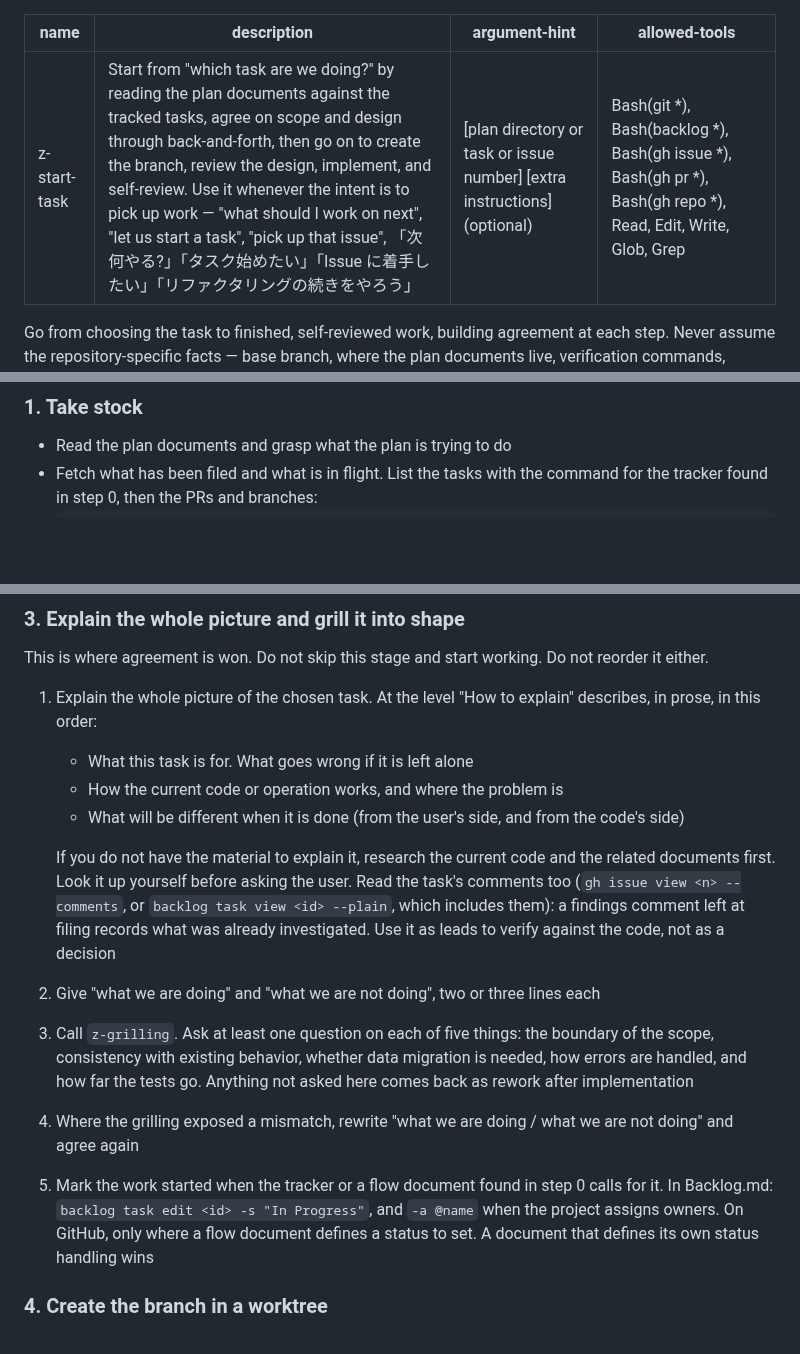
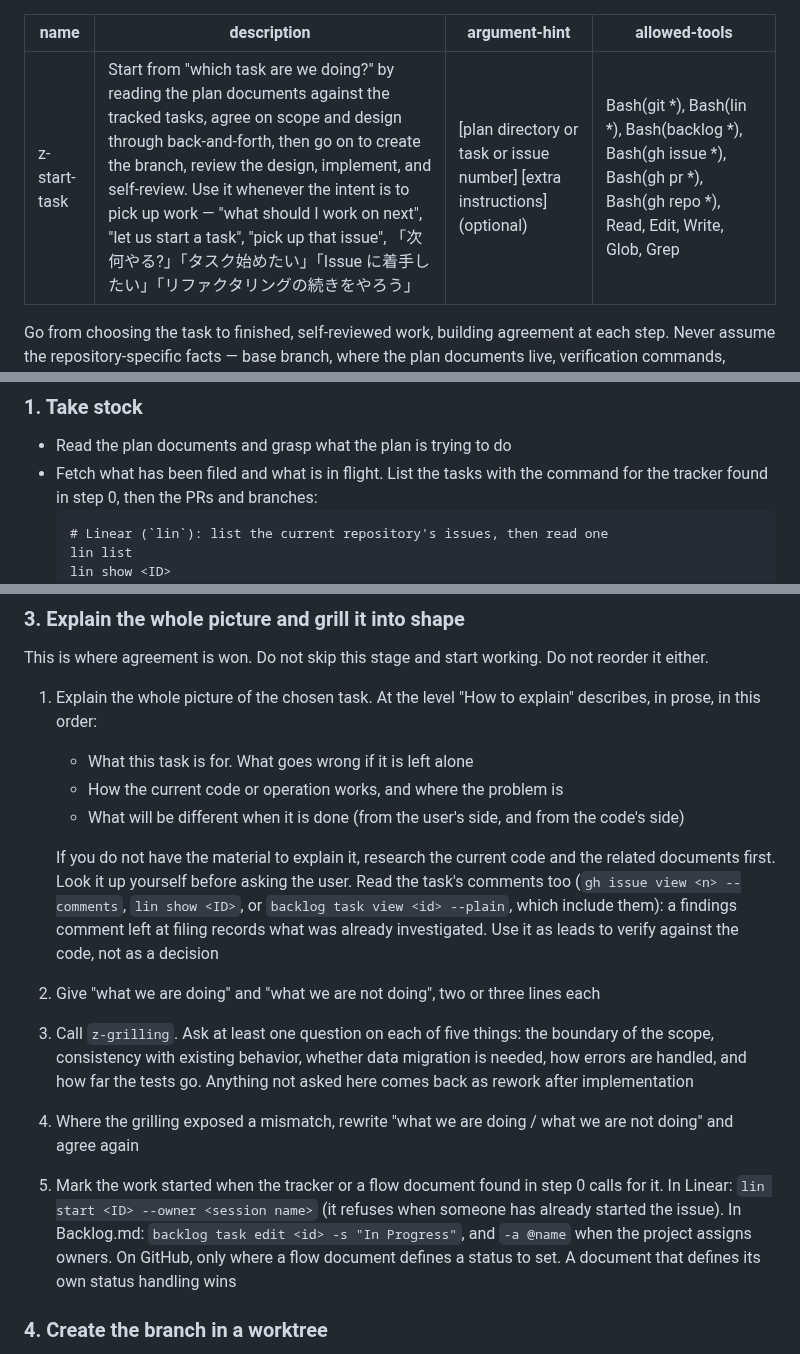
Before and after one commit to new-marty/dotclaude, a Markdown page: skills/z-start-task/SKILL.md, 3 parts joined by grey strips. Rendered like a GitHub page; blank space fills up the shorter version.

````diff
--- a/skills/z-start-task/SKILL.md
+++ b/skills/z-start-task/SKILL.md
@@ -2,7 +2,7 @@
 name: z-start-task
 description: Start from "which task are we doing?" by reading the plan documents against the tracked tasks, agree on scope and design through back-and-forth, then go on to create the branch, review the design, implement, and self-review. Use it whenever the intent is to pick up work — "what should I work on next", "let us start a task", "pick up that issue", 「次何やる?」「タスク始めたい」「Issue に着手したい」「リファクタリングの続きをやろう」
 argument-hint: "[plan directory or task or issue number] [extra instructions](optional)"
-allowed-tools: Bash(git *), Bash(backlog *), Bash(gh issue *), Bash(gh pr *), Bash(gh repo *), Read, Edit, Write, Glob, Grep
+allowed-tools: Bash(git *), Bash(lin *), Bash(backlog *), Bash(gh issue *), Bash(gh pr *), Bash(gh repo *), Read, Edit, Write, Glob, Grep
 ---
 
 Go from choosing the task to finished, self-reviewed work, building agreement at each step.
@@ -59,6 +59,9 @@ Where a premise you established might differ from what the user believes — the
 - Read the plan documents and grasp what the plan is trying to do
 - Fetch what has been filed and what is in flight. List the tasks with the command for the tracker found in step 0, then the PRs and branches:
   ```
+  # Linear (`lin`): list the current repository's issues, then read one
+  lin list
+  lin show <ID>
   # Backlog.md: list, then read one (description, criteria, comments)
   backlog task list --plain
   backlog task view <id> --plain
@@ -89,11 +92,11 @@ This is where agreement is won. Do not skip this stage and start working. Do not
    - How the current code or operation works, and where the problem is
    - What will be different when it is done (from the user's side, and from the code's side)
 
-   If you do not have the material to explain it, research the current code and the related documents first. Look it up yourself before asking the user. Read the task's comments too (`gh issue view <n> --comments`, or `backlog task view <id> --plain`, which includes them): a findings comment left at filing records what was already investigated. Use it as leads to verify against the code, not as a decision
+   If you do not have the material to explain it, research the current code and the related documents first. Look it up yourself before asking the user. Read the task's comments too (`gh issue view <n> --comments`, `lin show <ID>`, or `backlog task view <id> --plain`, which include them): a findings comment left at filing records what was already investigated. Use it as leads to verify against the code, not as a decision
 2. Give "what we are doing" and "what we are not doing", two or three lines each
 3. Call `z-grilling`. Ask at least one question on each of five things: the boundary of the scope, consistency with existing behavior, whether data migration is needed, how errors are handled, and how far the tests go. Anything not asked here comes back as rework after implementation
 4. Where the grilling exposed a mismatch, rewrite "what we are doing / what we are not doing" and agree again
-5. Mark the work started when the tracker or a flow document found in step 0 calls for it. In Backlog.md: `backlog task edit <id> -s "In Progress"`, and `-a @name` when the project assigns owners. On GitHub, only where a flow document defines a status to set. A document that defines its own status handling wins
+5. Mark the work started when the tracker or a flow document found in step 0 calls for it. In Linear: `lin start <ID> --owner <session name>` (it refuses when someone has already started the issue). In Backlog.md: `backlog task edit <id> -s "In Progress"`, and `-a @name` when the project assigns owners. On GitHub, only where a flow document defines a status to set. A document that defines its own status handling wins
 
 ### 4. Create the branch in a worktree
 
````
Also changed, not shown: other parts of skills/z-start-task/SKILL.md (+1 -1 lines), skills/z-write-task/LINEAR.md (added, +69 -0 lines), skills/z-write-task/SKILL.md (+8 -6 lines).
